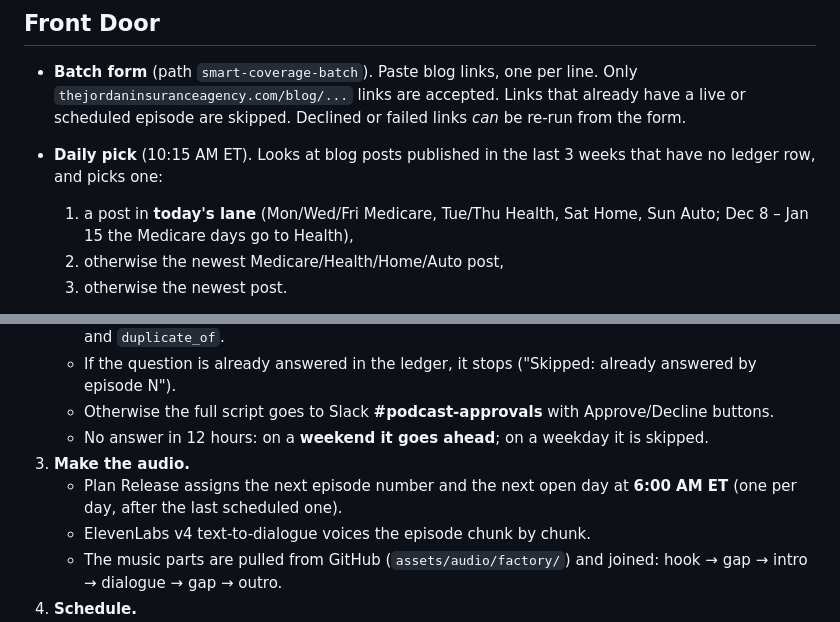
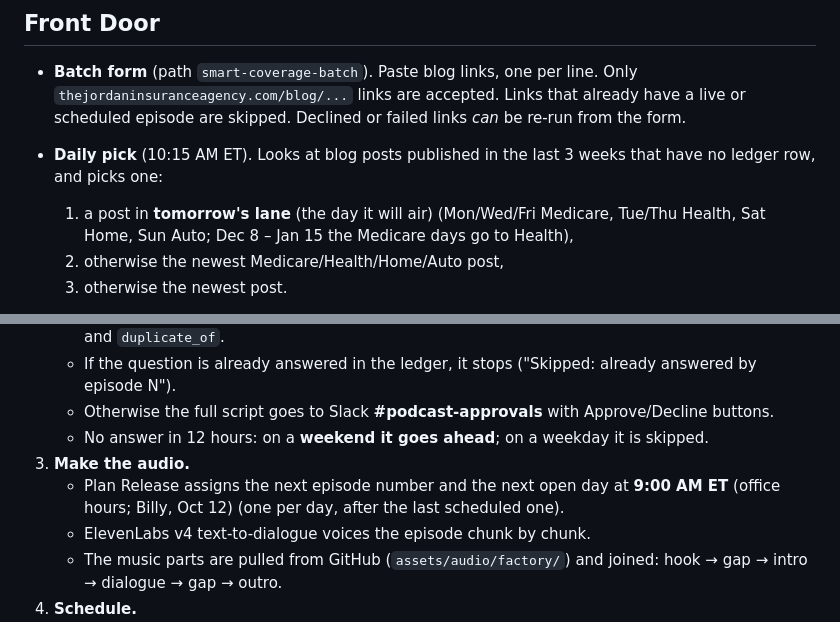
Before and after one commit to AutomateTJIA/smart-coverage-podcast, a Markdown page: references/episode-factory.md, 2 parts joined by grey strips. GitHub-like rendering.

```diff
--- a/references/episode-factory.md
+++ b/references/episode-factory.md
@@ -25,7 +25,7 @@ All three run on Eastern time (`America/New_York`).
   scheduled episode are skipped. Declined or failed links *can* be re-run from the form.
 - **Daily pick** (10:15 AM ET). Looks at blog posts published in the last 3 weeks that have no
   ledger row, and picks one:
-  1. a post in **today's lane** (Mon/Wed/Fri Medicare, Tue/Thu Health, Sat Home, Sun Auto;
+  1. a post in **tomorrow's lane** (the day it will air) (Mon/Wed/Fri Medicare, Tue/Thu Health, Sat Home, Sun Auto;
      Dec 8 – Jan 15 the Medicare days go to Health),
   2. otherwise the newest Medicare/Health/Home/Auto post,
   3. otherwise the newest post.
@@ -51,7 +51,7 @@ All three run on Eastern time (`America/New_York`).
    - Otherwise the full script goes to Slack **#podcast-approvals** with Approve/Decline buttons.
    - No answer in 12 hours: on a **weekend it goes ahead**; on a weekday it is skipped.
 3. **Make the audio.**
-   - Plan Release assigns the next episode number and the next open day at **6:00 AM ET**
+   - Plan Release assigns the next episode number and the next open day at **9:00 AM ET** (office hours; Billy, Oct 12)
      (one per day, after the last scheduled one).
    - ElevenLabs v4 text-to-dialogue voices the episode chunk by chunk.
    - The music parts are pulled from GitHub (`assets/audio/factory/`) and joined: hook → gap →
```
Also changed, not shown: other parts of references/episode-factory.md (+1 -1 lines), brands/the-jordan-insurance-agency.md (+1 -1 lines), references/operating-plan.md (+4 -1 lines).
